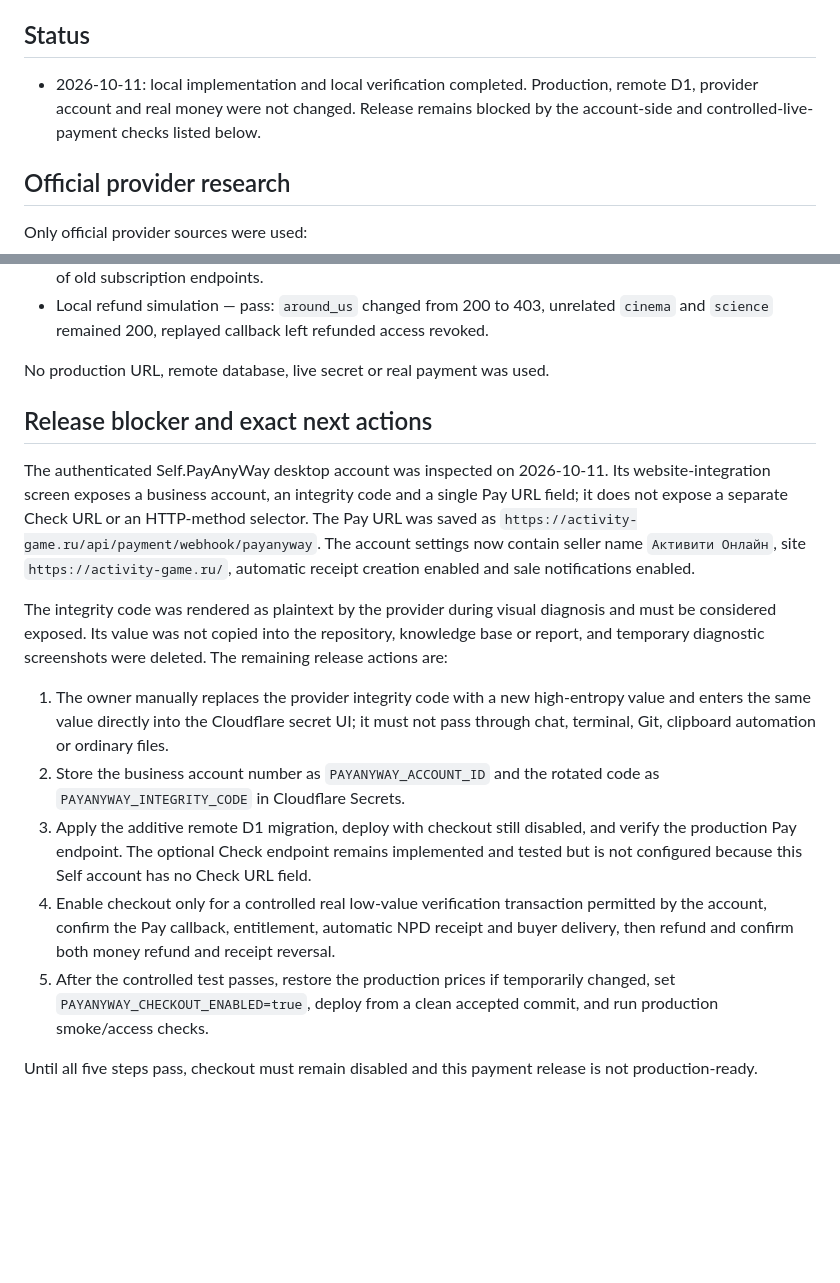
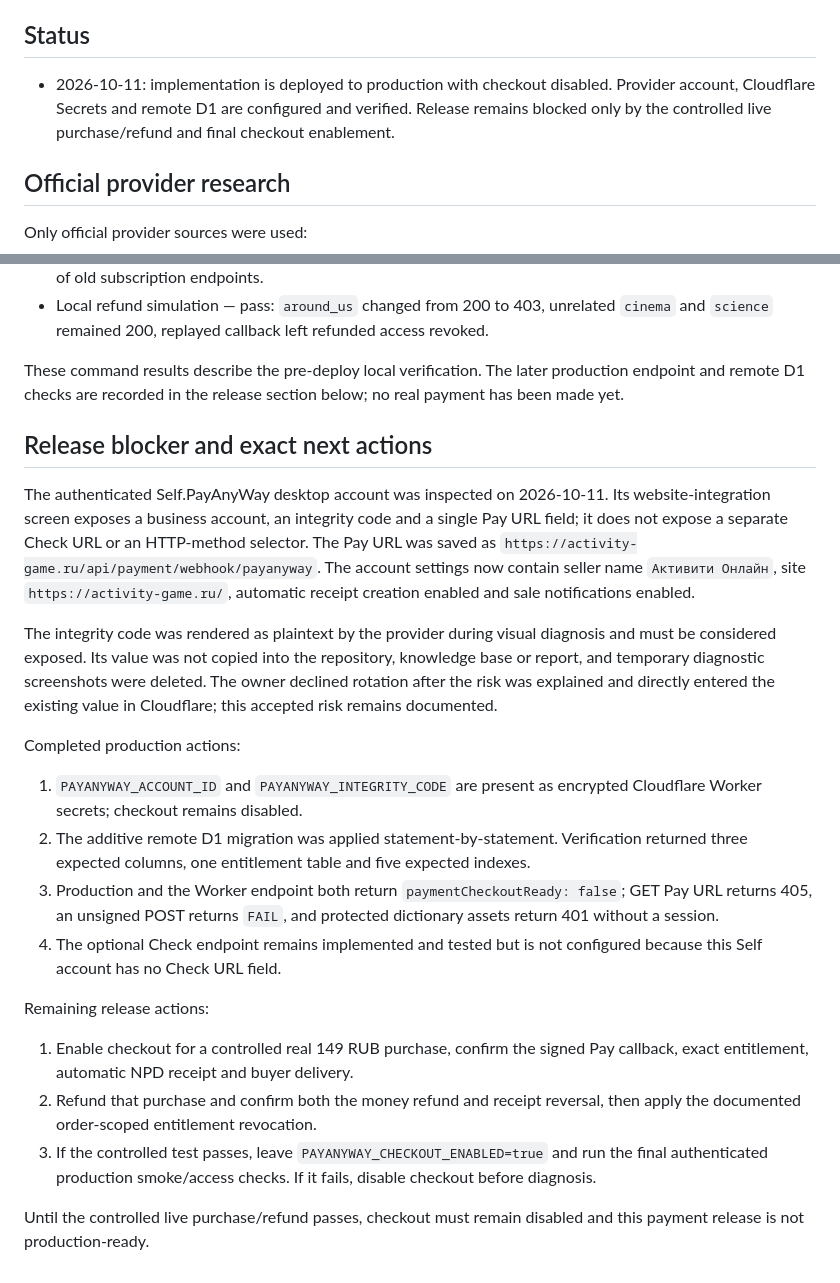
Before and after one commit to serafimkx-prog/activity-game, a Markdown page: .agent-pipeline/tasks/2026-10-11-payanyway-one-time-pack.md, 2 parts joined by grey strips. Rendered like a GitHub page; blank space fills up the shorter version.

Commit message:
Record production payment setup

```diff
--- a/.agent-pipeline/tasks/2026-10-11-payanyway-one-time-pack.md
+++ b/.agent-pipeline/tasks/2026-10-11-payanyway-one-time-pack.md
@@ -57,7 +57,7 @@ Replace the unreleased 29 RUB monthly subscription with one-time Self.PayAnyWay
 
 ## Status
 
-- 2026-10-11: local implementation and local verification completed. Production, remote D1, provider account and real money were not changed. Release remains blocked by the account-side and controlled-live-payment checks listed below.
+- 2026-10-11: implementation is deployed to production with checkout disabled. Provider account, Cloudflare Secrets and remote D1 are configured and verified. Release remains blocked only by the controlled live purchase/refund and final checkout enablement.
 
 ## Official provider research
 
@@ -146,18 +146,25 @@ Commands and results:
 - Fresh local D1 plus local Worker and `tools/payment_worker_check.mjs` — pass: GET on both callback endpoints returns 405; POST covers all three individual products, bundle, pending reuse, Check 402/200, replay, wrong amount/currency/user/order/test mode, forged signature, direct asset protection and absence of old subscription endpoints.
 - Local refund simulation — pass: `around_us` changed from 200 to 403, unrelated `cinema` and `science` remained 200, replayed callback left refunded access revoked.
 
-No production URL, remote database, live secret or real payment was used.
+These command results describe the pre-deploy local verification. The later production endpoint and remote D1 checks are recorded in the release section below; no real payment has been made yet.
 
 ## Release blocker and exact next actions
 
 The authenticated Self.PayAnyWay desktop account was inspected on 2026-10-11. Its website-integration screen exposes a business account, an integrity code and a single Pay URL field; it does not expose a separate Check URL or an HTTP-method selector. The Pay URL was saved as `https://activity-game.ru/api/payment/webhook/payanyway`. The account settings now contain seller name `Активити Онлайн`, site `https://activity-game.ru/`, automatic receipt creation enabled and sale notifications enabled.
 
-The integrity code was rendered as plaintext by the provider during visual diagnosis and must be considered exposed. Its value was not copied into the repository, knowledge base or report, and temporary diagnostic screenshots were deleted. The remaining release actions are:
+The integrity code was rendered as plaintext by the provider during visual diagnosis and must be considered exposed. Its value was not copied into the repository, knowledge base or report, and temporary diagnostic screenshots were deleted. The owner declined rotation after the risk was explained and directly entered the existing value in Cloudflare; this accepted risk remains documented.
 
-1. The owner manually replaces the provider integrity code with a new high-entropy value and enters the same value directly into the Cloudflare secret UI; it must not pass through chat, terminal, Git, clipboard automation or ordinary files.
-2. Store the business account number as `PAYANYWAY_ACCOUNT_ID` and the rotated code as `PAYANYWAY_INTEGRITY_CODE` in Cloudflare Secrets.
-3. Apply the additive remote D1 migration, deploy with checkout still disabled, and verify the production Pay endpoint. The optional Check endpoint remains implemented and tested but is not configured because this Self account has no Check URL field.
-4. Enable checkout only for a controlled real low-value verification transaction permitted by the account, confirm the Pay callback, entitlement, automatic NPD receipt and buyer delivery, then refund and confirm both money refund and receipt reversal.
-5. After the controlled test passes, restore the production prices if temporarily changed, set `PAYANYWAY_CHECKOUT_ENABLED=true`, deploy from a clean accepted commit, and run production smoke/access checks.
+Completed production actions:
 
-Until all five steps pass, checkout must remain disabled and this payment release is not production-ready.
+1. `PAYANYWAY_ACCOUNT_ID` and `PAYANYWAY_INTEGRITY_CODE` are present as encrypted Cloudflare Worker secrets; checkout remains disabled.
+2. The additive remote D1 migration was applied statement-by-statement. Verification returned three expected columns, one entitlement table and five expected indexes.
+3. Production and the Worker endpoint both return `paymentCheckoutReady: false`; GET Pay URL returns 405, an unsigned POST returns `FAIL`, and protected dictionary assets return 401 without a session.
+4. The optional Check endpoint remains implemented and tested but is not configured because this Self account has no Check URL field.
+
+Remaining release actions:
+
+1. Enable checkout for a controlled real 149 RUB purchase, confirm the signed Pay callback, exact entitlement, automatic NPD receipt and buyer delivery.
+2. Refund that purchase and confirm both the money refund and receipt reversal, then apply the documented order-scoped entitlement revocation.
+3. If the controlled test passes, leave `PAYANYWAY_CHECKOUT_ENABLED=true` and run the final authenticated production smoke/access checks. If it fails, disable checkout before diagnosis.
+
+Until the controlled live purchase/refund passes, checkout must remain disabled and this payment release is not production-ready.
```
